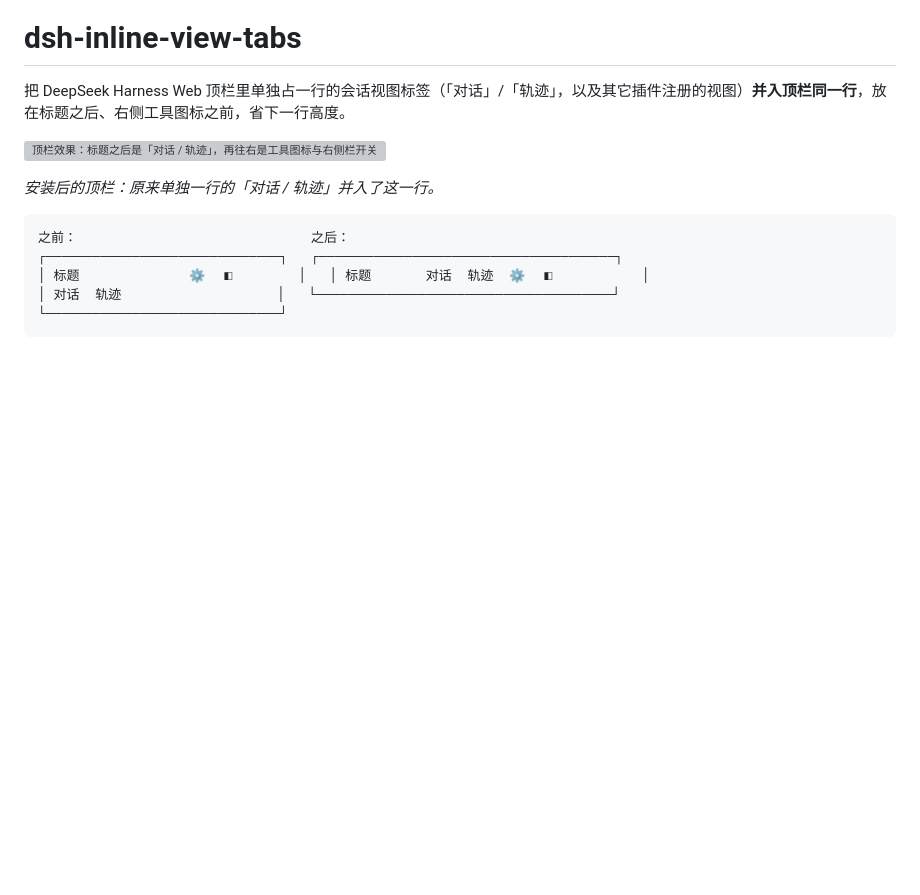
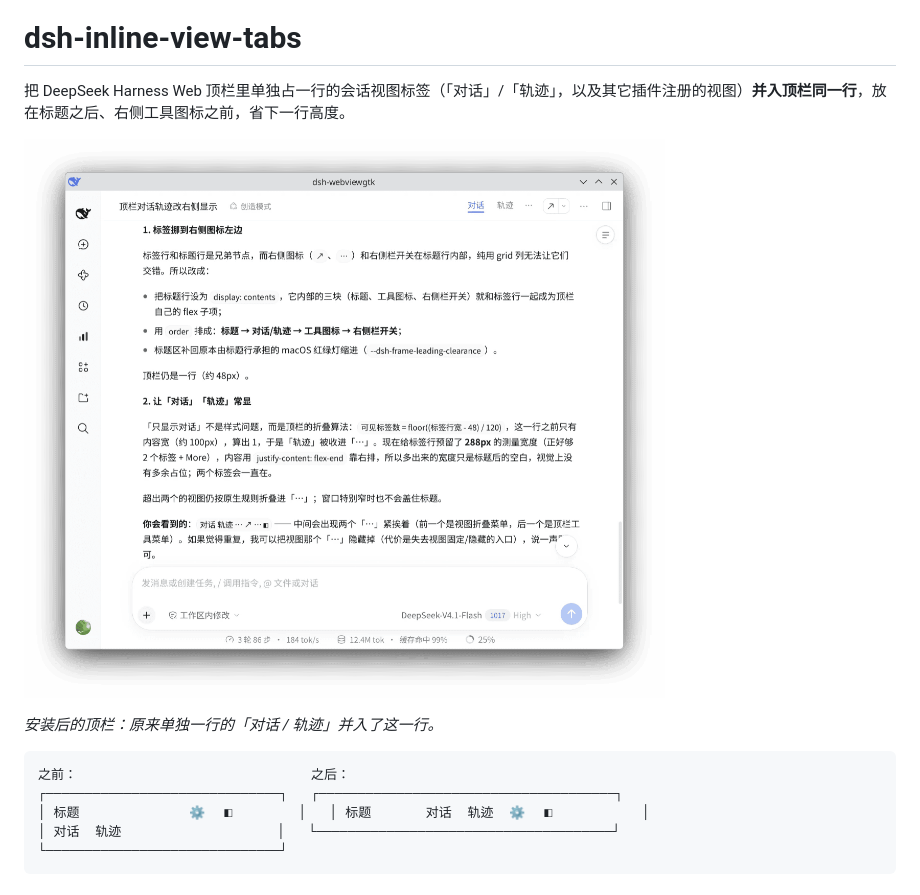
Before and after one commit to shellexy/dsh-inline-view-tabs, a Markdown page: README.md, the part around the change. Drawn GitHub-style; pictures changed too: docs/header.png; blank space fills up the shorter version; grey boxes are pictures that could not be loaded.

Commit message:
dsh: update the docs/header.png

```diff
--- a/README.md
+++ b/README.md
@@ -2,7 +2,7 @@
 
 把 DeepSeek Harness Web 顶栏里单独占一行的会话视图标签（「对话」/「轨迹」，以及其它插件注册的视图）**并入顶栏同一行**，放在标题之后、右侧工具图标之前，省下一行高度。
 
-![顶栏效果：标题之后是「对话 / 轨迹」，再往右是工具图标与右侧栏开关](https://raw.githubusercontent.com/shellexy/dsh-inline-view-tabs/main/docs/screenshot.webp)
+![顶栏效果：标题之后是「对话 / 轨迹」，再往右是工具图标与右侧栏开关](https://raw.githubusercontent.com/shellexy/dsh-inline-view-tabs/main/docs/header.png)
 
 *安装后的顶栏：原来单独一行的「对话 / 轨迹」并入了这一行。*
 
```
Also changed, not shown: README_EN.md (+1 -1 lines), 1 other file.
